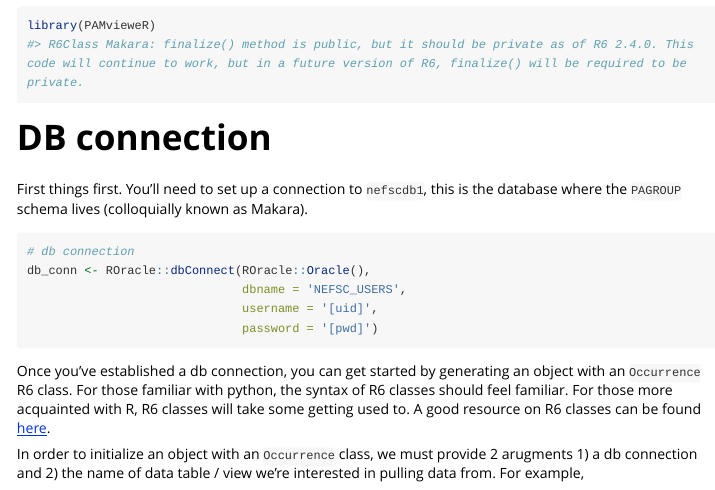
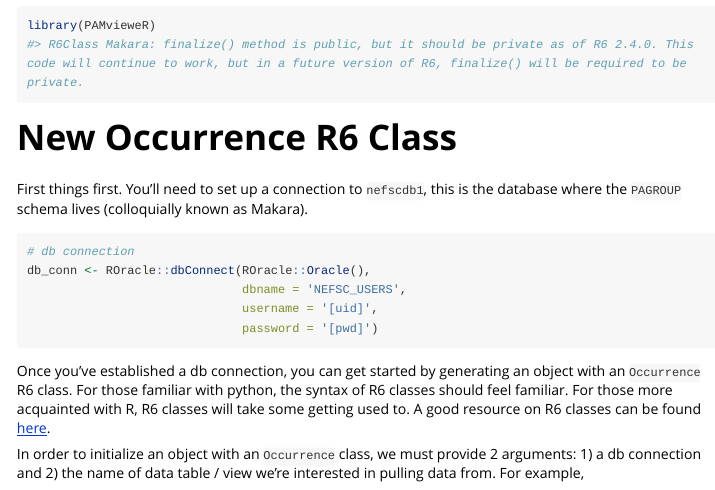
Before and after one commit to jmhatch-NOAA/READ-PSB-PA-PAMvieweR, an R Markdown document (vignettes/get-started.Rmd): the page in a window 1100 px wide, from 70 px down. Rendered offline with R 4.5, knitr and Pandoc, with nearby package versions; long lines of code are wrapped.

Commit message:
Update vignette

````diff
--- a/vignettes/get-started.Rmd
+++ b/vignettes/get-started.Rmd
@@ -18,7 +18,7 @@ knitr::opts_chunk$set(
 library(PAMvieweR)
 ```
 
-# DB connection
+# New Occurrence R6 Class
 
 First things first. You'll need to set up a connection to `nefscdb1`, this is the database where the `PAGROUP` schema lives (colloquially known as Makara).
 
@@ -32,7 +32,7 @@ db_conn <- ROracle::dbConnect(ROracle::Oracle(),
 
 Once you've established a db connection, you can get started by generating an object with an `Occurrence` R6 class. For those familiar with python, the syntax of R6 classes should feel familiar. For those more acquainted with R, R6 classes will take some getting used to. A good resource on R6 classes can be found [here](https://r6.r-lib.org/articles/Introduction.html).
 
-In order to initialize an object with an `Occurrence` class, we must provide 2 arugments 1) a db connection and 2) the name of data table / view we're interested in pulling data from. For example,
+In order to initialize an object with an `Occurrence` class, we must provide 2 arguments: 1) a db connection and 2) the name of data table / view we're interested in pulling data from. For example,
 
 ```{r occ, eval = FALSE}
 # new Occurrence object
````
